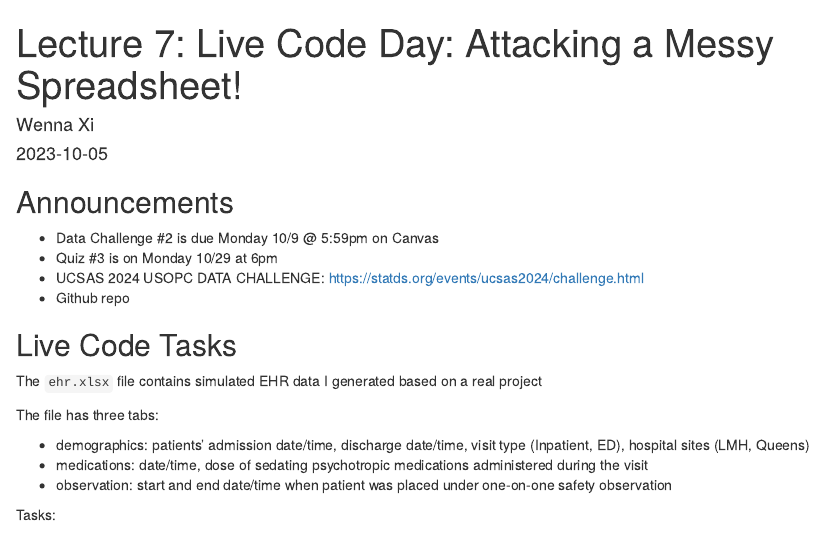
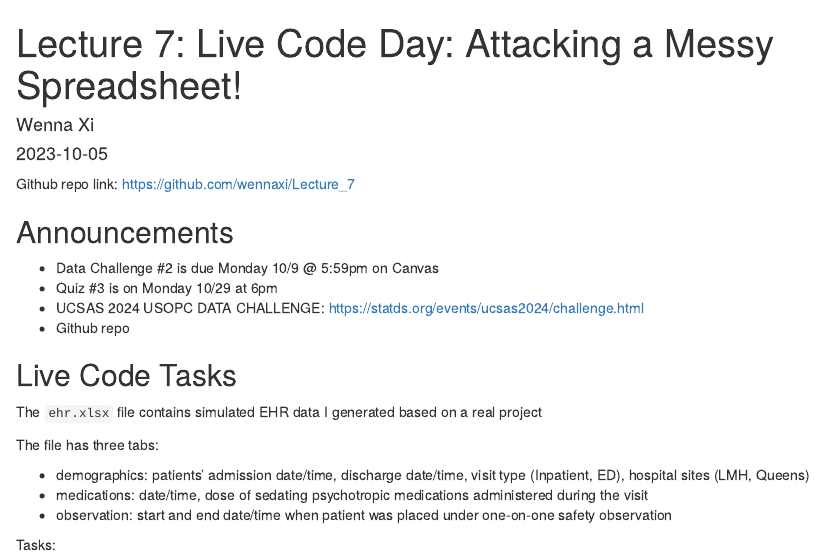
Before and after one commit to wennaxi/Lecture_7, an R Markdown document (Lecture_7.Rmd): the page in a window 1100 px wide, from its top. Rendered offline with R 4.5, knitr and Pandoc, with nearby package versions; some code elsewhere in the file could not run offline; column names are cleaned by a stand-in for the janitor package.

Commit message:
added the repo link

````diff
--- a/Lecture_7.Rmd
+++ b/Lecture_7.Rmd
@@ -13,6 +13,8 @@ library(here)
 library(janitor)
 library(table1)
 ```
+
+Github repo link: https://github.com/wennaxi/Lecture_7
 
 ## Announcements
 
````
Also changed, not shown: Lecture_7.html.
